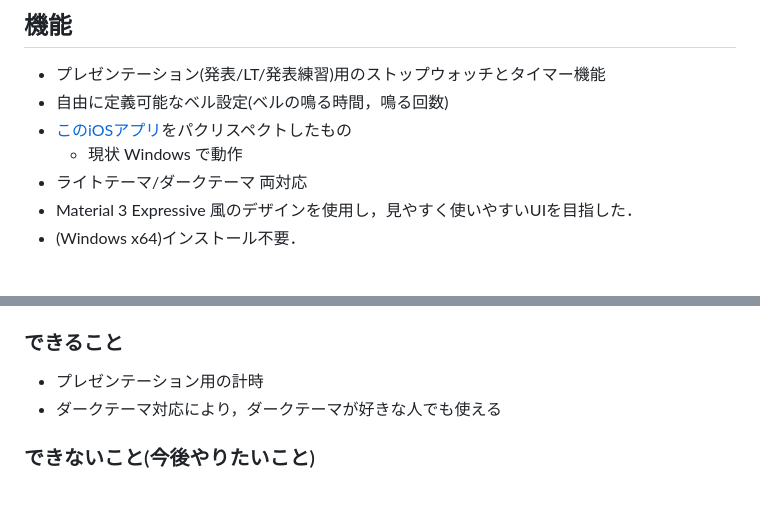
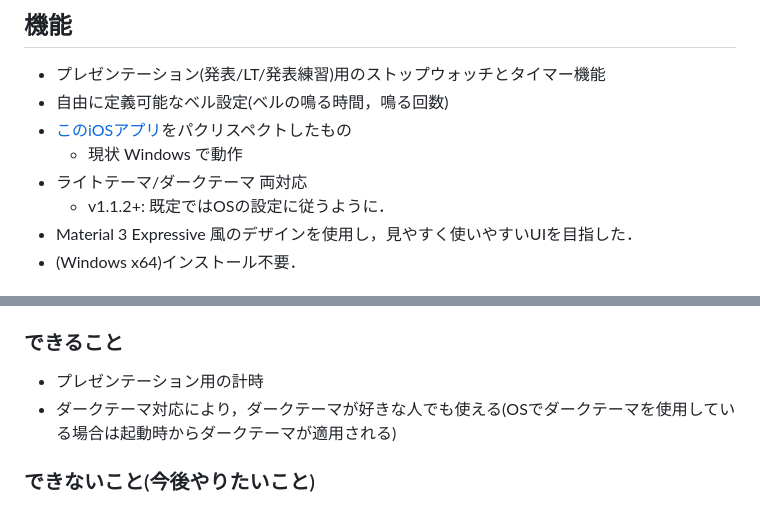
Before and after one commit to Girky0815/presentationtimer_prime, a Markdown page: README.md, 2 parts joined by grey strips. Rendered like a GitHub page.

Commit message:
ダークテーマのサポートについて追記
Updated README to clarify dark theme support.

```diff
--- a/README.md
+++ b/README.md
@@ -7,6 +7,7 @@ Material 3 Expressive 風 プレゼンテーション用タイマー
 - [このiOSアプリ](https://apps.apple.com/jp/app/%E3%83%97%E3%83%AC%E3%82%BC%E3%83%B3%E3%82%BF%E3%82%A4%E3%83%9E%E3%83%BC/id291171573)をパクリスペクトしたもの
   - 現状 Windows で動作
 - ライトテーマ/ダークテーマ 両対応
+  - v1.1.2+: 既定ではOSの設定に従うように．
 - Material 3 Expressive 風のデザインを使用し，見やすく使いやすいUIを目指した．
 - (Windows x64)インストール不要．
 
@@ -24,7 +25,7 @@ Material 3 Expressive 風 プレゼンテーション用タイマー
 ## できること/できないこと
 ### できること
 - プレゼンテーション用の計時
-- ダークテーマ対応により，ダークテーマが好きな人でも使える
+- ダークテーマ対応により，ダークテーマが好きな人でも使える(OSでダークテーマを使用している場合は起動時からダークテーマが適用される)
 
 ### できないこと(今後やりたいこと)
 - アプリ設定の永続化/カスタム可能へ
```
